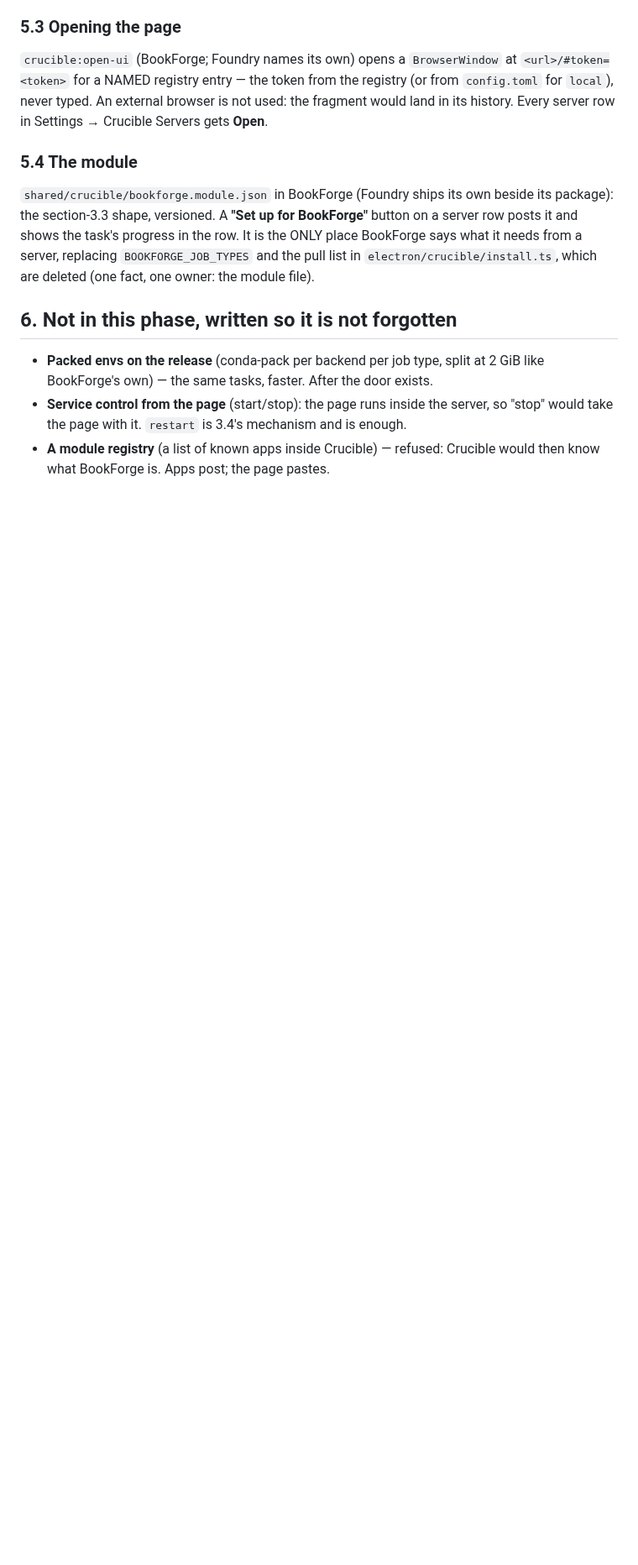
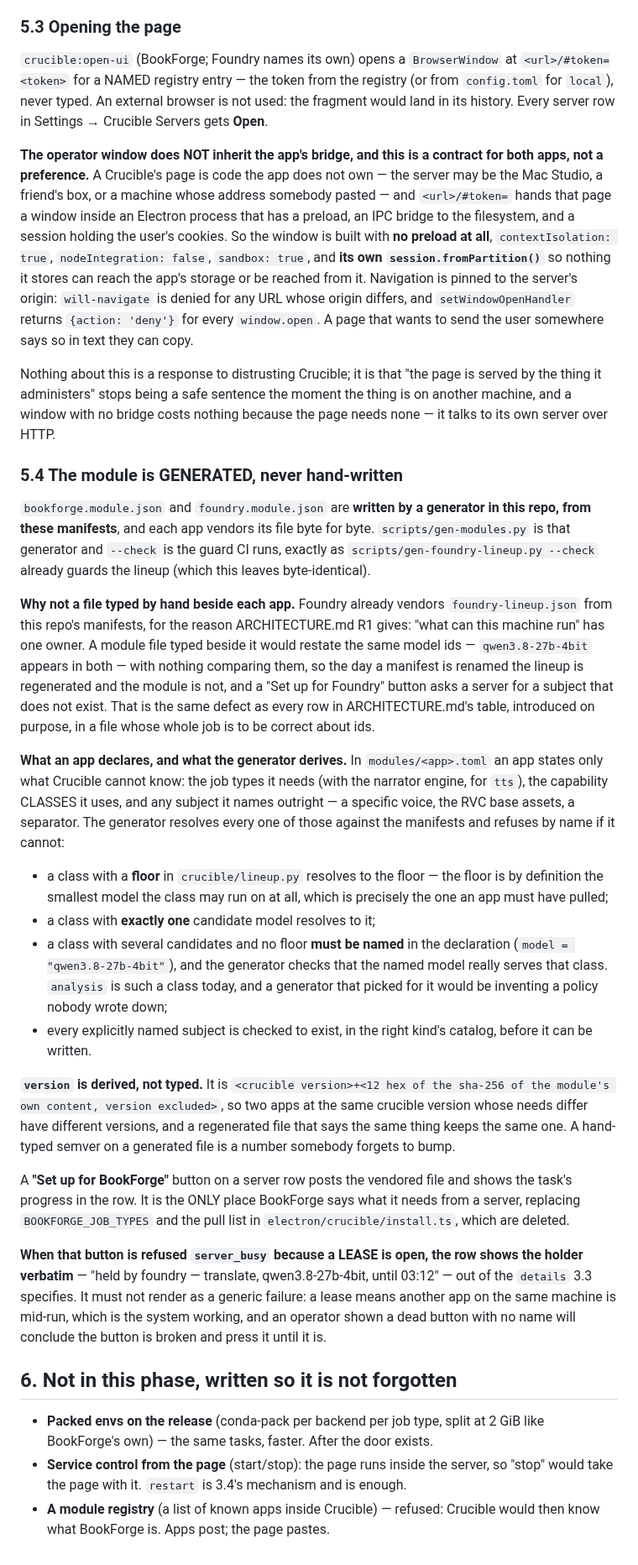
Before and after one commit to telltaleatheist/crucible, a Markdown page: docs/PHASE13-OPERATOR.md, the part around the change. Shown at 84% size. GitHub-like rendering; blank space fills up the shorter version.

Commit message:
docs(phase13): Foundry's review — modules are generated, the operator window has no bridge, and a lease refusal names its holder
Three amendments, all of them closing a gap between what the contract said and
what a second reader would have built from it.

* 5.4 — a module is written by scripts/gen-modules.py from these manifests and
  vendored byte for byte, because Foundry already vendors foundry-lineup.json
  from the same manifests and a second hand-typed file naming the same model
  ids is R1's defect introduced on purpose. An app declares job types, classes
  and named subjects; the generator resolves a class through its floor, or its
  single candidate, or refuses until the declaration names the model. version
  is derived from the content, never typed.
* 5.3 — the operator window is a BrowserWindow with no preload, contextIsolation
  on, nodeIntegration off, sandbox on, its own session partition, will-navigate
  denied off-origin and every window.open denied. A remote server's page is
  code the app does not own, and #token= on somebody else's server is the case.
* 5.4/3.3 — a task refused server_busy for an open lease carries the lease's own
  fields, and the app's row shows that holder verbatim.

Co-Authored-By: Claude Fable 5.1 <noreply@anthropic.com>
Claude-Session: https://claude.ai/code/session_016ixrqdkbAU5UvkyjavzQeQ

```diff
--- a/docs/PHASE13-OPERATOR.md
+++ b/docs/PHASE13-OPERATOR.md
@@ -376,13 +376,77 @@ refuses a line with no `/` before the fragment.
 `config.toml` for `local`), never typed. An external browser is not used: the fragment would
 land in its history. Every server row in Settings → Crucible Servers gets **Open**.
 
-### 5.4 The module
+**The operator window does NOT inherit the app's bridge, and this is a contract
+for both apps, not a preference.** A Crucible's page is code the app does not
+own — the server may be the Mac Studio, a friend's box, or a machine whose
+address somebody pasted — and `<url>/#token=` hands that page a window inside
+an Electron process that has a preload, an IPC bridge to the filesystem, and a
+session holding the user's cookies. So the window is built with **no preload at
+all**, `contextIsolation: true`, `nodeIntegration: false`, `sandbox: true`, and
+**its own `session.fromPartition()`** so nothing it stores can reach the app's
+storage or be reached from it. Navigation is pinned to the server's origin:
+`will-navigate` is denied for any URL whose origin differs, and
+`setWindowOpenHandler` returns `{action: 'deny'}` for every `window.open`. A
+page that wants to send the user somewhere says so in text they can copy.
 
-`shared/crucible/bookforge.module.json` in BookForge (Foundry ships its own beside its
-package): the section-3.3 shape, versioned. A **"Set up for BookForge"** button on a server
-row posts it and shows the task's progress in the row. It is the ONLY place BookForge says
-what it needs from a server, replacing `BOOKFORGE_JOB_TYPES` and the pull list in
-`electron/crucible/install.ts`, which are deleted (one fact, one owner: the module file).
+Nothing about this is a response to distrusting Crucible; it is that "the page
+is served by the thing it administers" stops being a safe sentence the moment
+the thing is on another machine, and a window with no bridge costs nothing
+because the page needs none — it talks to its own server over HTTP.
+
+### 5.4 The module is GENERATED, never hand-written
+
+`bookforge.module.json` and `foundry.module.json` are **written by a generator
+in this repo, from these manifests**, and each app vendors its file byte for
+byte. `scripts/gen-modules.py` is that generator and `--check` is the guard CI
+runs, exactly as `scripts/gen-foundry-lineup.py --check` already guards the
+lineup (which this leaves byte-identical).
+
+**Why not a file typed by hand beside each app.** Foundry already vendors
+`foundry-lineup.json` from this repo's manifests, for the reason
+ARCHITECTURE.md R1 gives: "what can this machine run" has one owner. A module
+file typed beside it would restate the same model ids — `qwen3.8-27b-4bit`
+appears in both — with nothing comparing them, so the day a manifest is renamed
+the lineup is regenerated and the module is not, and a "Set up for Foundry"
+button asks a server for a subject that does not exist. That is the same defect
+as every row in ARCHITECTURE.md's table, introduced on purpose, in a file whose
+whole job is to be correct about ids.
+
+**What an app declares, and what the generator derives.** In `modules/<app>.toml`
+an app states only what Crucible cannot know: the job types it needs (with the
+narrator engine, for `tts`), the capability CLASSES it uses, and any subject it
+names outright — a specific voice, the RVC base assets, a separator. The
+generator resolves every one of those against the manifests and refuses by name
+if it cannot:
+
+- a class with a **floor** in `crucible/lineup.py` resolves to the floor — the
+  floor is by definition the smallest model the class may run on at all, which
+  is precisely the one an app must have pulled;
+- a class with **exactly one** candidate model resolves to it;
+- a class with several candidates and no floor **must be named** in the
+  declaration (`model = "qwen3.8-27b-4bit"`), and the generator checks that the
+  named model really serves that class. `analysis` is such a class today, and a
+  generator that picked for it would be inventing a policy nobody wrote down;
+- every explicitly named subject is checked to exist, in the right kind's
+  catalog, before it can be written.
+
+**`version` is derived, not typed.** It is `<crucible version>+<12 hex of the
+sha-256 of the module's own content, version excluded>`, so two apps at the same
+crucible version whose needs differ have different versions, and a regenerated
+file that says the same thing keeps the same one. A hand-typed semver on a
+generated file is a number somebody forgets to bump.
+
+A **"Set up for BookForge"** button on a server row posts the vendored file and
+shows the task's progress in the row. It is the ONLY place BookForge says what
+it needs from a server, replacing `BOOKFORGE_JOB_TYPES` and the pull list in
+`electron/crucible/install.ts`, which are deleted.
+
+**When that button is refused `server_busy` because a LEASE is open, the row
+shows the holder verbatim** — "held by foundry — translate, qwen3.8-27b-4bit,
+until 03:12" — out of the `details` 3.3 specifies. It must not render as a
+generic failure: a lease means another app on the same machine is mid-run, which
+is the system working, and an operator shown a dead button with no name will
+conclude the button is broken and press it until it is.
 
 ## 6. Not in this phase, written so it is not forgotten
 
```
